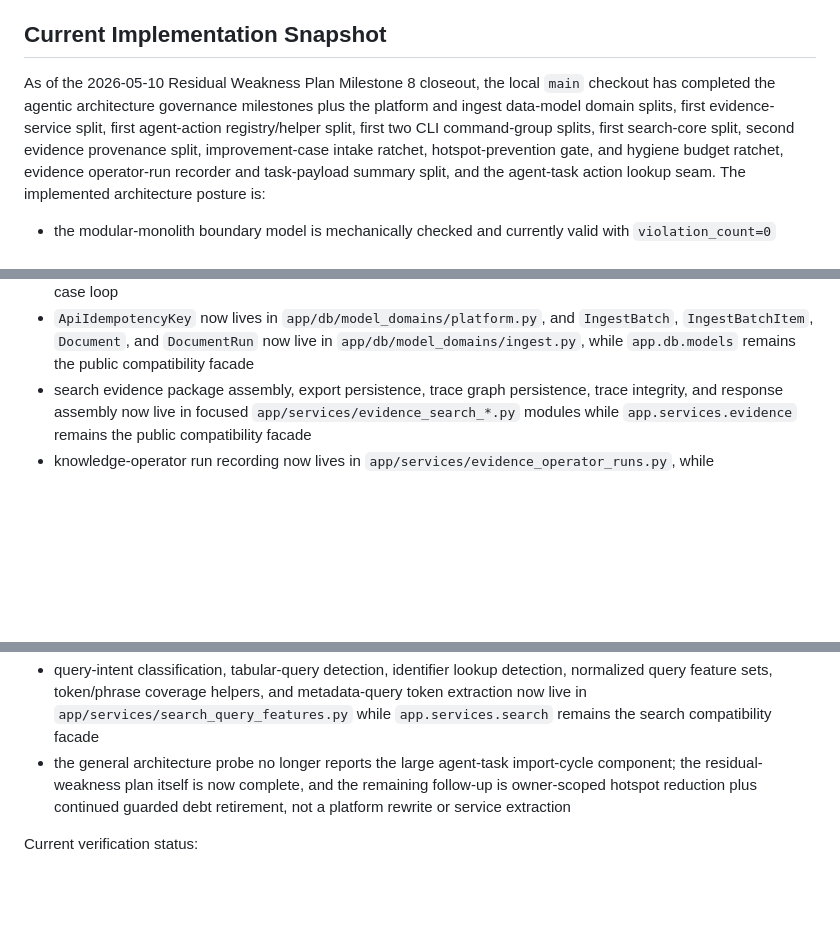
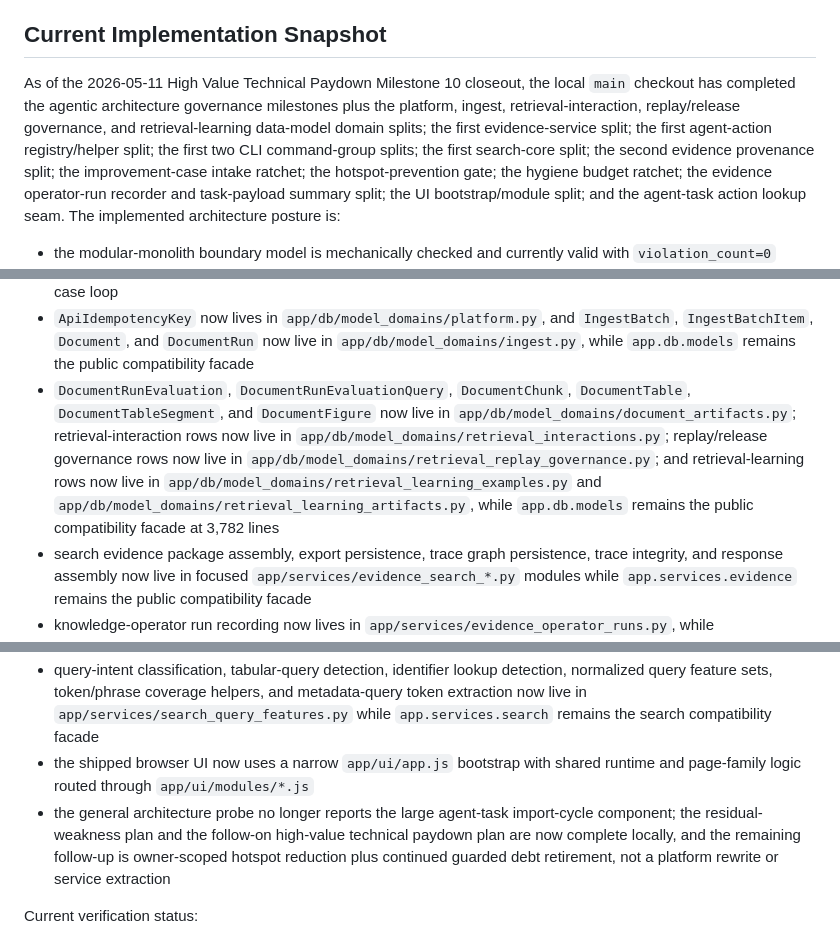
Before and after one commit to chunkstand/docling-system, a Markdown page: SYSTEM_PLAN.md, 3 parts joined by grey strips. GitHub-like rendering; blank space fills up the shorter version.

```diff
--- a/SYSTEM_PLAN.md
+++ b/SYSTEM_PLAN.md
@@ -30,14 +30,16 @@ The system is intentionally conservative:
 
 ## Current Implementation Snapshot
 
-As of the 2026-05-10 Residual Weakness Plan Milestone 8 closeout, the local
-`main` checkout has completed the agentic architecture governance milestones
-plus the platform and ingest data-model domain splits, first evidence-service
-split, first agent-action registry/helper split, first two CLI command-group
-splits, first search-core split, second evidence provenance split,
-improvement-case intake ratchet, hotspot-prevention gate, and hygiene budget
-ratchet, evidence operator-run recorder and task-payload summary split, and the
-agent-task action lookup seam. The implemented
+As of the 2026-05-11 High Value Technical Paydown Milestone 10 closeout, the
+local `main` checkout has completed the agentic architecture governance
+milestones plus the platform, ingest, retrieval-interaction, replay/release
+governance, and retrieval-learning data-model domain splits; the first
+evidence-service split; the first agent-action registry/helper split; the first
+two CLI command-group splits; the first search-core split; the second evidence
+provenance split; the improvement-case intake ratchet; the hotspot-prevention
+gate; the hygiene budget ratchet; the evidence operator-run recorder and
+task-payload summary split; the UI bootstrap/module split; and the agent-task
+action lookup seam. The implemented
 architecture posture is:
 
 - the modular-monolith boundary model is mechanically checked and currently
@@ -65,6 +67,16 @@ architecture posture is:
   `IngestBatch`, `IngestBatchItem`, `Document`, and `DocumentRun` now live in
   `app/db/model_domains/ingest.py`, while `app.db.models` remains the public
   compatibility facade
+- `DocumentRunEvaluation`, `DocumentRunEvaluationQuery`, `DocumentChunk`,
+  `DocumentTable`, `DocumentTableSegment`, and `DocumentFigure` now live in
+  `app/db/model_domains/document_artifacts.py`; retrieval-interaction rows now
+  live in `app/db/model_domains/retrieval_interactions.py`; replay/release
+  governance rows now live in
+  `app/db/model_domains/retrieval_replay_governance.py`; and retrieval-learning
+  rows now live in
+  `app/db/model_domains/retrieval_learning_examples.py` and
+  `app/db/model_domains/retrieval_learning_artifacts.py`, while
+  `app.db.models` remains the public compatibility facade at 3,782 lines
 - search evidence package assembly, export persistence, trace graph
   persistence, trace integrity, and response assembly now live in focused
   `app/services/evidence_search_*.py` modules while `app.services.evidence`
@@ -86,10 +98,13 @@ architecture posture is:
   metadata-query token extraction now live in
   `app/services/search_query_features.py` while `app.services.search` remains
   the search compatibility facade
+- the shipped browser UI now uses a narrow `app/ui/app.js` bootstrap with
+  shared runtime and page-family logic routed through `app/ui/modules/*.js`
 - the general architecture probe no longer reports the large agent-task
-  import-cycle component; the residual-weakness plan itself is now complete,
-  and the remaining follow-up is owner-scoped hotspot reduction plus continued
-  guarded debt retirement, not a platform rewrite or service extraction
+  import-cycle component; the residual-weakness plan and the follow-on
+  high-value technical paydown plan are now complete locally, and the remaining
+  follow-up is owner-scoped hotspot reduction plus continued guarded debt
+  retirement, not a platform rewrite or service extraction
 
 Current verification status:
 
```
Also changed, not shown: other parts of SYSTEM_PLAN.md (+4 -0 lines), README.md (+23 -23 lines), docs/SESSION_HANDOFF.md (+3 -0 lines).
